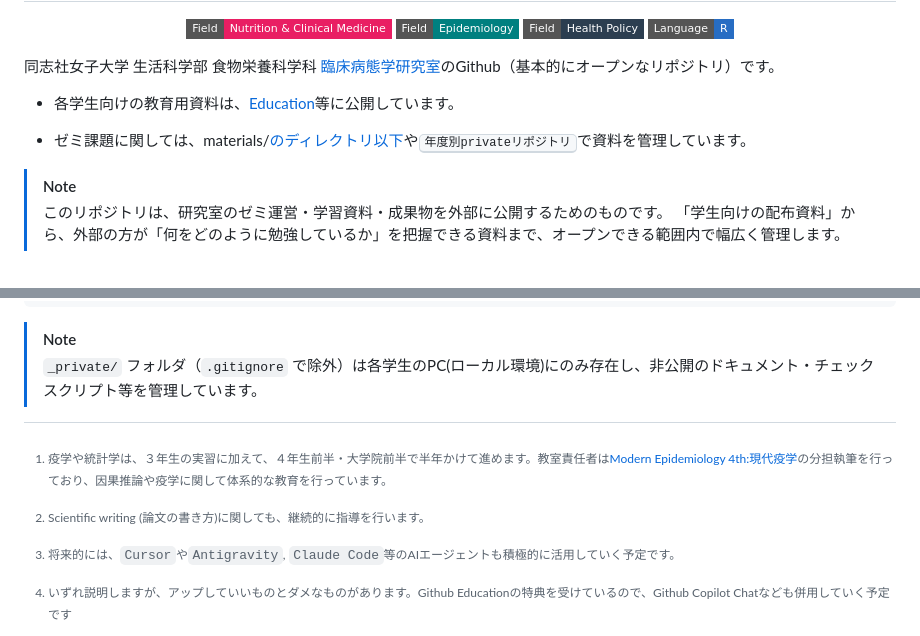
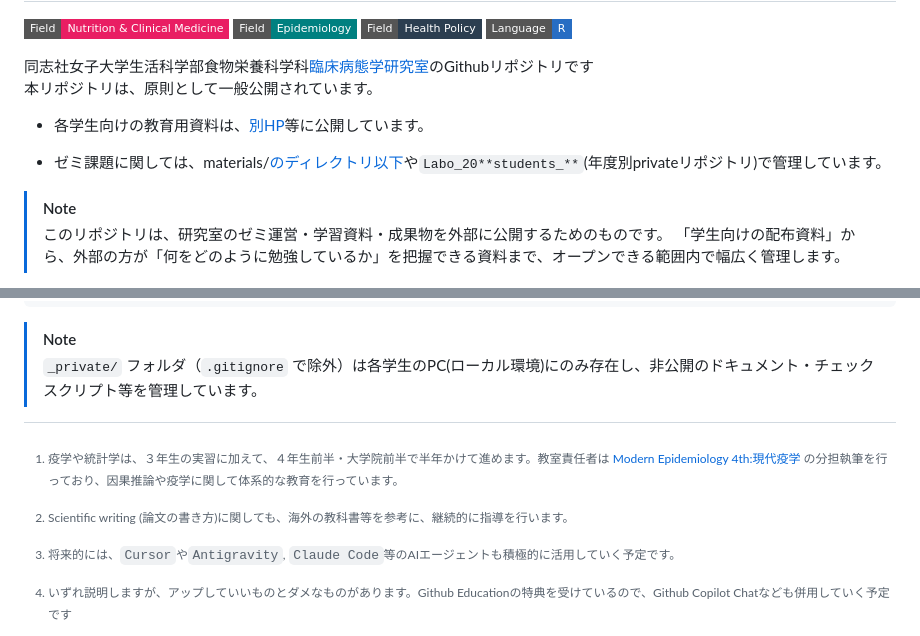
Before and after one commit to DaisukeGaotian/Labo_public, a Markdown page: README.md, 2 parts joined by grey strips. Rendered like a GitHub page; badges without logos.

```diff
--- a/README.md
+++ b/README.md
@@ -14,11 +12,12 @@
   <img src="https://img.shields.io/badge/Language-R-276DC3?style=flat-square&logo=r&logoColor=white" alt="R">
 </p>
 
-同志社女子大学 生活科学部 食物栄養科学科 [臨床病態学研究室](https://daisukegaotian.github.io/labo_settings)のGithub（基本的にオープンなリポジトリ）です。
+同志社女子大学生活科学部食物栄養科学科[臨床病態学研究室](https://daisukegaotian.github.io/labo_settings)のGithubリポジトリです <br>
+本リポジトリは、原則として一般公開されています。
 
-- 各学生向けの教育用資料は、[Education](https://daisukegaotian.github.io/2026_Labo_semi/education.html)等に公開しています。
+- 各学生向けの教育用資料は、[別HP](https://daisukegaotian.github.io/2026_Labo_semi/education.html)等に公開しています。
 
-- ゼミ課題に関しては、materials/[のディレクトリ以下](https://github.com/DaisukeGaotian/Labo_public/tree/main/materials/2026)や<kbd>年度別privateリポジトリ</kbd>で資料を管理しています。
+- ゼミ課題に関しては、materials/[のディレクトリ以下](https://github.com/DaisukeGaotian/Labo_public/tree/main/materials/2026)や`Labo_20**students_**`(年度別privateリポジトリ)で管理しています。
 
 > [!NOTE]
 > このリポジトリは、研究室のゼミ運営・学習資料・成果物を外部に公開するためのものです。
@@ -30,7 +29,7 @@
 
 健康医療分野データサイエンス等の学術的な内容[^1]のみならず、**情報セキュリティに関する考え方、機密情報の扱い、法的な制約や倫理的な観点**を学び、積極的に最新の技術を使いながら、どこへ行ってもこれからの時代を牽引する人材を育成することを目指します。
 
-[^1]:疫学や統計学は、３年生の実習に加えて、４年生前半・大学院前半で半年かけて進めます。教室責任者は[Modern Epidemiology 4th:現代疫学](https://www.google.com/url?sa=t&source=web&rct=j&opi=89978449&url=https://www.gakujutsu.co.jp/product/978-4-7806-1245-5/&ved=2ahUKEwic19n79ciTAxW3r1YBHZi2BJYQFnoECBsQAQ&usg=AOvVaw2W73smreTGLAW_v7MDsuvm)の分担執筆を行っており、因果推論や疫学に関して体系的な教育を行っています。
+[^1]:疫学や統計学は、３年生の実習に加えて、４年生前半・大学院前半で半年かけて進めます。教室責任者は [Modern Epidemiology 4th:現代疫学](https://www.google.com/url?sa=t&source=web&rct=j&opi=89978449&url=https://www.gakujutsu.co.jp/product/978-4-7806-1245-5/&ved=2ahUKEwic19n79ciTAxW3r1YBHZi2BJYQFnoECBsQAQ&usg=AOvVaw2W73smreTGLAW_v7MDsuvm) の分担執筆を行っており、因果推論や疫学に関して体系的な教育を行っています。
 
 ## 4年生 前半：RStudio
 コマンドラインによる基礎的な文法を学び、データ分析の基礎・可視化・アプリケーション開発の基礎など、**社会人・データサイエンティストとしての基本スキル**を身につけます。
@@ -42,7 +41,7 @@
 ## 4年生 後半：RStudio / Positron等（＋GitHub Copilot Chat）
 前半で身につけた基礎をもとに、オープン情報・機密情報に関するデータ分析の応用や、研究論文の内容を理解して実装する[^2]力を養い、**卒論発表**に臨みます。
 
-[^2]:Scientific writing (論文の書き方)に関しても、継続的に指導を行います。
+[^2]:Scientific writing (論文の書き方)に関しても、海外の教科書等を参考に、継続的に指導を行います。
 
 > [!TIP]
 > 基礎を身につけること（調べればわかる知識や考え方）と、目的をもってソフトウェアを使うこと（実践）の間を埋める段階です。
```
Also changed, not shown: other parts of README.md (+3 -5 lines).
